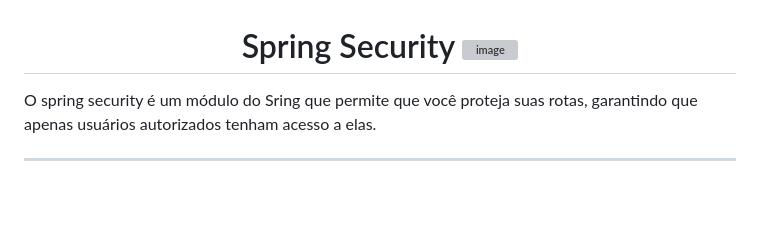
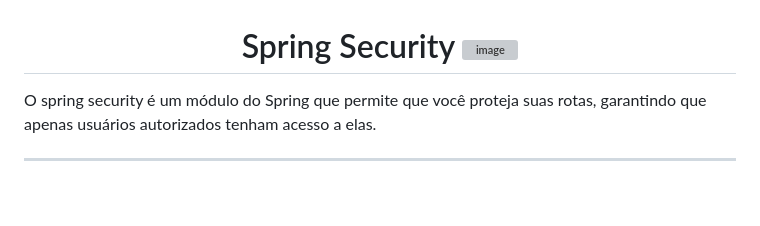
Before and after one commit to lGabrielDev/learning_spring, a Markdown page: 3.security/0.introduction.md, the part around the change. Rendered like a GitHub page; grey boxes are pictures that could not be loaded.

```diff
--- a/3.security/0.introduction.md
+++ b/3.security/0.introduction.md
@@ -3,7 +3,7 @@
     <img src="https://cdn3.iconfinder.com/data/icons/flat-set-1/64/flat_set_1-04-256.png" alt="image" width="100px" align="center">
 </h1>
 
-O spring security é um módulo do Sring que permite que você proteja suas rotas, garantindo que apenas usuários autorizados tenham acesso a elas.
+O spring security é um módulo do Spring que permite que você proteja suas rotas, garantindo que apenas usuários autorizados tenham acesso a elas.
 
 
 <hr>
```
Also changed, not shown: 3.security/4.userService.md (+2 -2 lines).
